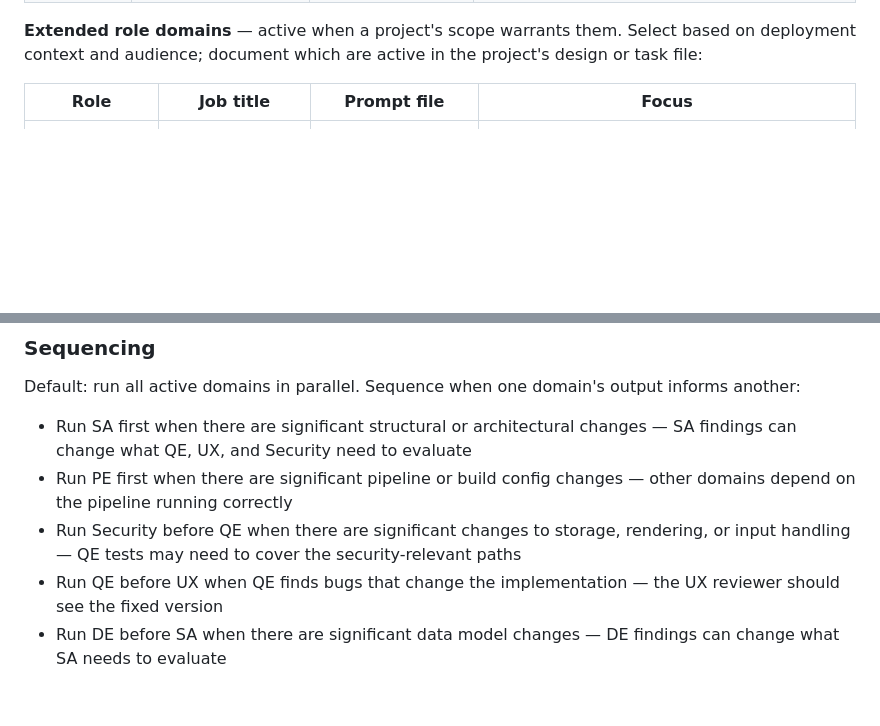
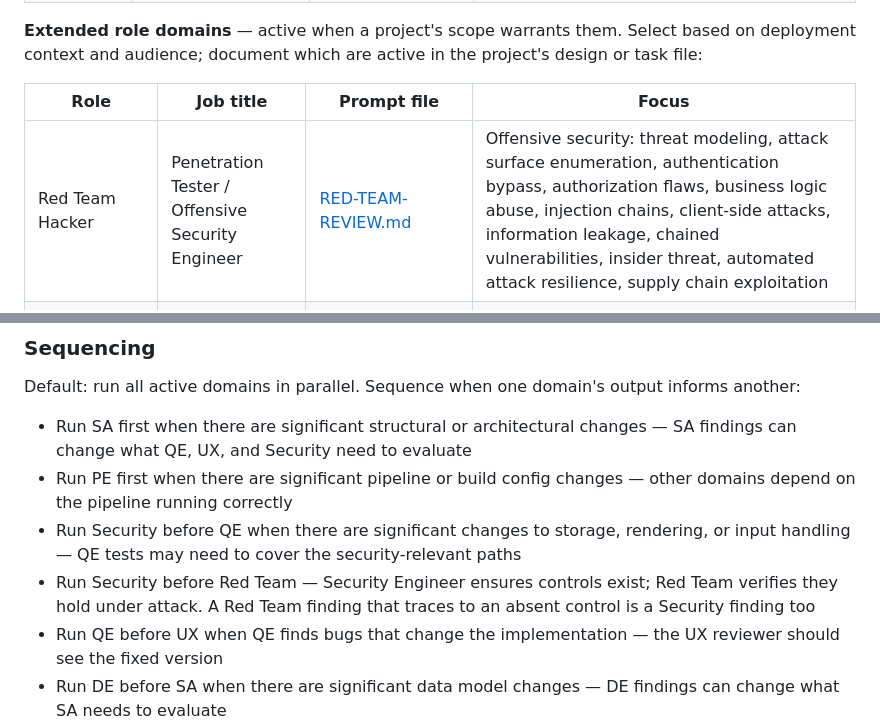
Before and after one commit to magnificentlycursed/guild-portfolio, a Markdown page: iterative-adversarial-refinement/README.md, 2 parts joined by grey strips. Drawn GitHub-style; blank space fills up the shorter version.

Commit message:
IAR suite: add Red Team Hacker domain (Penetration Tester / Offensive Security Engineer)
Distinct from Security Engineer: Security asks whether defenses exist; Red Team
asks whether they can be bypassed. 12 dimensions covering threat modeling, attack
surface enumeration, authentication bypass, authorization flaws, business logic
abuse, injection chains, client-side attacks, information leakage, vulnerability
chaining, insider threat, automated attack resilience, and supply chain exploitation.

Added to extended role domains (scope-conditional). Sequencing note added:
Security before Red Team.

Co-Authored-By: Claude Sonnet 4.6 <noreply@anthropic.com>

```diff
--- a/iterative-adversarial-refinement/README.md
+++ b/iterative-adversarial-refinement/README.md
@@ -49,6 +49,7 @@ Domains are organized into three types. All domain prompt files live under `doma
 
 | Role | Job title | Prompt file | Focus |
 |---|---|---|---|
+| Red Team Hacker | Penetration Tester / Offensive Security Engineer | [RED-TEAM-REVIEW.md](domains/role/RED-TEAM-REVIEW.md) | Offensive security: threat modeling, attack surface enumeration, authentication bypass, authorization flaws, business logic abuse, injection chains, client-side attacks, information leakage, chained vulnerabilities, insider threat, automated attack resilience, supply chain exploitation |
 | Performance Engineer | Performance Engineer / Site Performance Engineer | [PERFORMANCE-ENGINEER-REVIEW.md](domains/role/PERFORMANCE-ENGINEER-REVIEW.md) | Runtime performance: time-to-interactive, main thread saturation, asset optimization, data scaling, N+1 patterns, caching, memory growth, performance budget, regression risk |
 | Technical Writer | Technical Writer / Developer Experience Engineer | [TECHNICAL-WRITER-REVIEW.md](domains/role/TECHNICAL-WRITER-REVIEW.md) | README completeness, documentation accuracy, architecture documentation, decision rationale, inline comment quality, API/interface docs, operational docs, CHANGELOG quality, AI session independence |
 | Accessibility Engineer | Accessibility Engineer / A11y Specialist | [ACCESSIBILITY-REVIEW.md](domains/role/ACCESSIBILITY-REVIEW.md) | WCAG 2.1 AA compliance at depth: automated scan baseline, keyboard navigation, focus management, focus traps, ARIA correctness, contrast, form accessibility, dynamic content announcements, cognitive accessibility, zoom/reflow |
@@ -127,6 +128,7 @@ Default: run all active domains in parallel. Sequence when one domain's output i
 - Run SA first when there are significant structural or architectural changes — SA findings can change what QE, UX, and Security need to evaluate
 - Run PE first when there are significant pipeline or build config changes — other domains depend on the pipeline running correctly
 - Run Security before QE when there are significant changes to storage, rendering, or input handling — QE tests may need to cover the security-relevant paths
+- Run Security before Red Team — Security Engineer ensures controls exist; Red Team verifies they hold under attack. A Red Team finding that traces to an absent control is a Security finding too
 - Run QE before UX when QE finds bugs that change the implementation — the UX reviewer should see the fixed version
 - Run DE before SA when there are significant data model changes — DE findings can change what SA needs to evaluate
 - Run VDD-IAR Alignment last in the final merge gate — it reviews the process artifacts produced by all other domain runs
```
Also changed, not shown: 1 other file.
